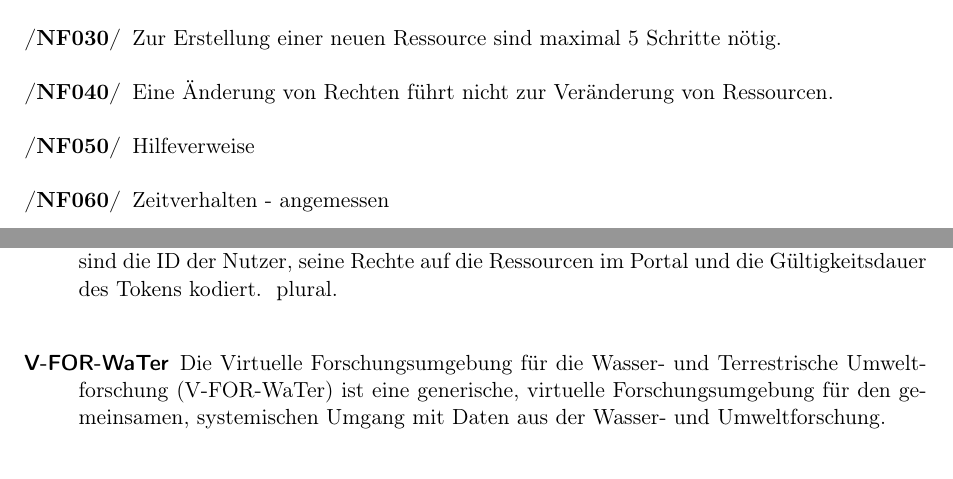
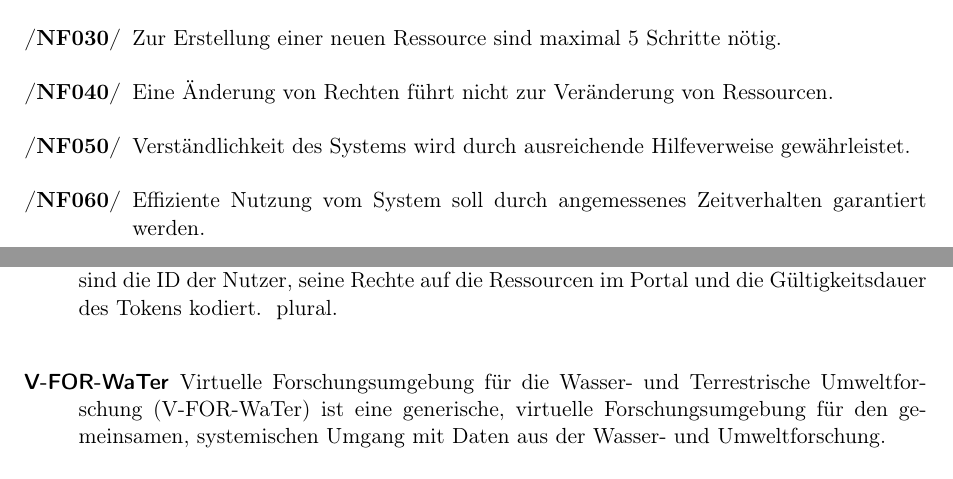
Before and after one commit to anastasiaslobodyanik/PSE, a LaTeX document (Pflichtenheft/Pflichtenheft.tex): two parts of pages 14 and 28 of 29, joined at a grey line, cut so that both start at the same text. Compiled offline with pdfLaTeX.

Commit message:
extend unfunctional requirements

```diff
--- a/Pflichtenheft/Pflichtenheft.tex
+++ b/Pflichtenheft/Pflichtenheft.tex
@@ -36,7 +36,7 @@
 \newglossaryentry{V-FOR-WaTer}
 {
 	name={V-FOR-WaTer},
-	description={ Die Virtuelle Forschungsumgebung für die Wasser- und Terrestrische Umweltforschung (V-FOR-WaTer) ist eine generische, virtuelle Forschungsumgebung für den gemeinsamen, systemischen Umgang mit Daten aus der Wasser- und Umweltforschung},
+	description={ Virtuelle Forschungsumgebung für die Wasser- und Terrestrische Umweltforschung (V-FOR-WaTer) ist eine generische, virtuelle Forschungsumgebung für den gemeinsamen, systemischen Umgang mit Daten aus der Wasser- und Umweltforschung},
 }
 \newglossaryentry{Benutzer}
 {
@@ -486,7 +486,7 @@ Der Ressourcenbesitzer kann Zugriffsrechte auf seine eigenen Ressourcen einer Gr
 \item Zur Erstellung eines Requests sind maximal 5 Schritte nötig.
 \item Zur Erstellung einer neuen Ressource sind maximal 5 Schritte nötig.
 \item Eine Änderung von Rechten führt nicht zur Veränderung von Ressourcen.
-\item Hilfeverweise %to do
-\item Zeitverhalten - angemessen %to do
+\item Verständlichkeit des Systems wird durch ausreichende Hilfeverweise gewährleistet.
+\item Effiziente Nutzung vom System soll durch angemessenes Zeitverhalten garantiert werden.
 \end{enumerate}
 
```
Also changed, not shown: Pflichtenheft/Pflichtenheft.tex (4 more changed lines).
